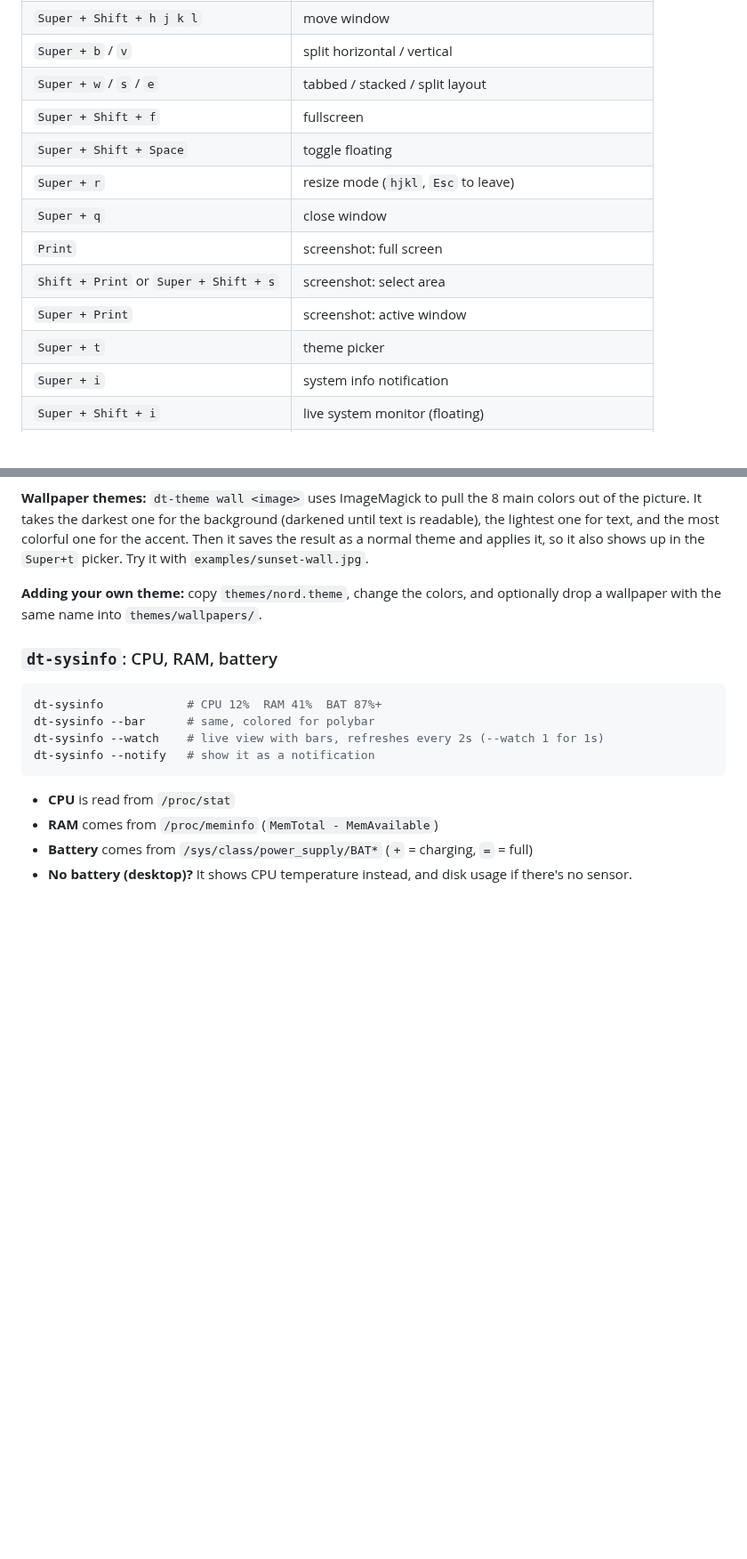
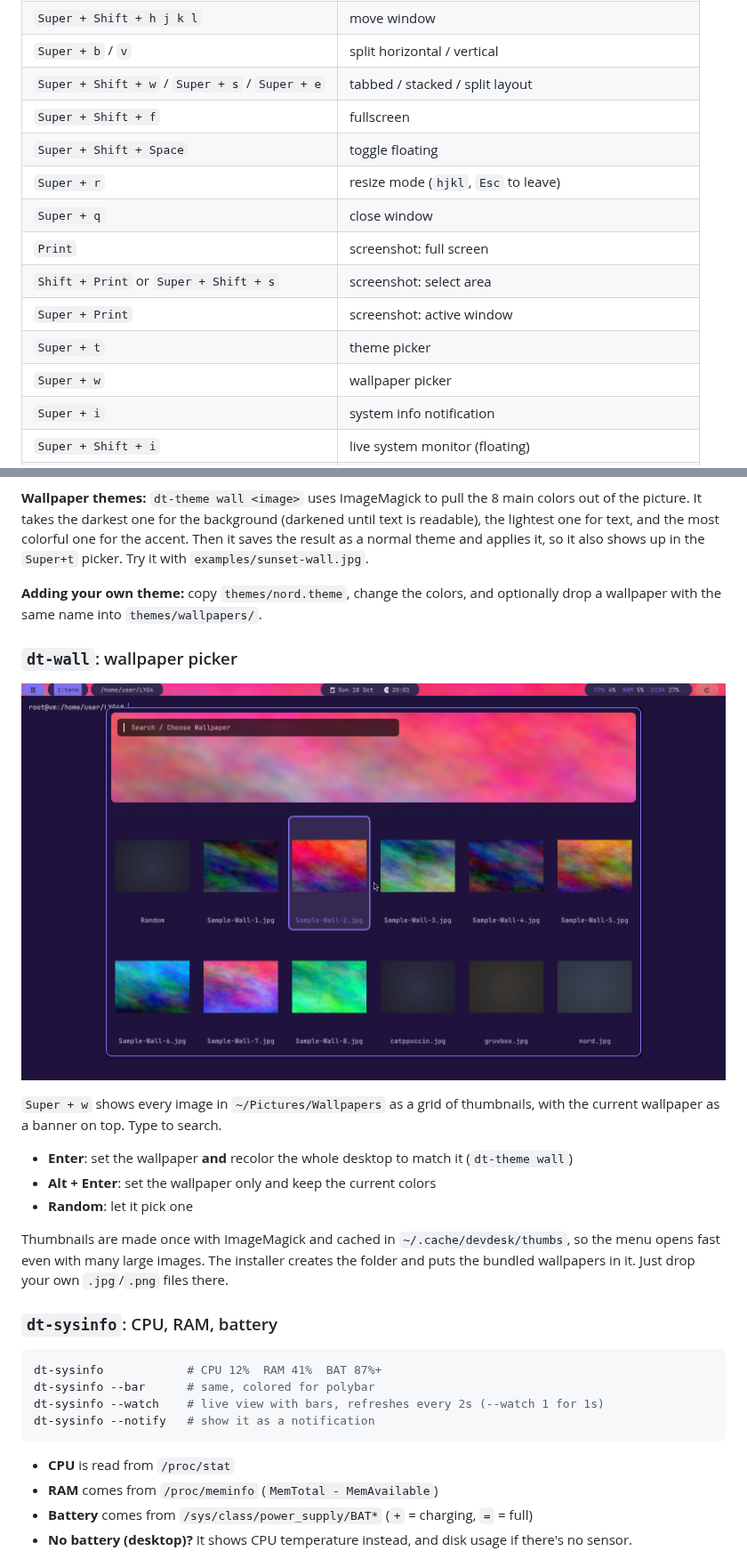
Before and after one commit to sharan-sudoaccess/LYG4, a Markdown page: README.md, 2 parts joined by grey strips. Shown at 89% size. Drawn GitHub-style; pictures changed too: screenshots/wallpaper-picker.png (added); blank space fills up the shorter version.

Commit message:
Add wallpaper picker (Super+w)
dt-wall shows ~/Pictures/Wallpapers as a grid of cached thumbnails with
the current wallpaper as a banner. Enter sets the wallpaper and recolors
the desktop to match; Alt+Enter keeps the current colors; Random picks
one. Tabbed layout moves to Super+Shift+w. The installer seeds the
folder with the bundled wallpapers.

Co-Authored-By: Claude Opus 5.5 <noreply@anthropic.com>
Claude-Session: https://claude.ai/code/session_01SEN1Rfct33xdGDk4xPcmsf

````diff
--- a/README.md
+++ b/README.md
@@ -96,7 +96,7 @@ as JaKooLit's). You just pick the session on the login screen.
 | `Super + h j k l` (or arrows) | focus window |
 | `Super + Shift + h j k l` | move window |
 | `Super + b` / `v` | split horizontal / vertical |
-| `Super + w` / `s` / `e` | tabbed / stacked / split layout |
+| `Super + Shift + w` / `Super + s` / `Super + e` | tabbed / stacked / split layout |
 | `Super + Shift + f` | fullscreen |
 | `Super + Shift + Space` | toggle floating |
 | `Super + r` | resize mode (`hjkl`, `Esc` to leave) |
@@ -105,6 +105,7 @@ as JaKooLit's). You just pick the session on the login screen.
 | `Shift + Print` or `Super + Shift + s` | screenshot: select area |
 | `Super + Print` | screenshot: active window |
 | `Super + t` | theme picker |
+| `Super + w` | wallpaper picker |
 | `Super + i` | system info notification |
 | `Super + Shift + i` | live system monitor (floating) |
 | `Super + f` | focus mode on/off |
@@ -199,6 +200,21 @@ normal theme and applies it, so it also shows up in the `Super+t` picker. Try it
 **Adding your own theme:** copy `themes/nord.theme`, change the colors, and optionally drop a
 wallpaper with the same name into `themes/wallpapers/`.
 
+### `dt-wall`: wallpaper picker
+
+![wallpaper picker](screenshots/wallpaper-picker.png)
+
+`Super + w` shows every image in `~/Pictures/Wallpapers` as a grid of thumbnails, with the
+current wallpaper as a banner on top. Type to search.
+
+- **Enter**: set the wallpaper **and** recolor the whole desktop to match it (`dt-theme wall`)
+- **Alt + Enter**: set the wallpaper only and keep the current colors
+- **Random**: let it pick one
+
+Thumbnails are made once with ImageMagick and cached in `~/.cache/devdesk/thumbs`, so the menu
+opens fast even with many large images. The installer creates the folder and puts the bundled
+wallpapers in it. Just drop your own `.jpg`/`.png` files there.
+
 ### `dt-sysinfo`: CPU, RAM, battery
 
 ```bash
````
Also changed, not shown: other parts of README.md (+1 -1 lines), 4 other files.
